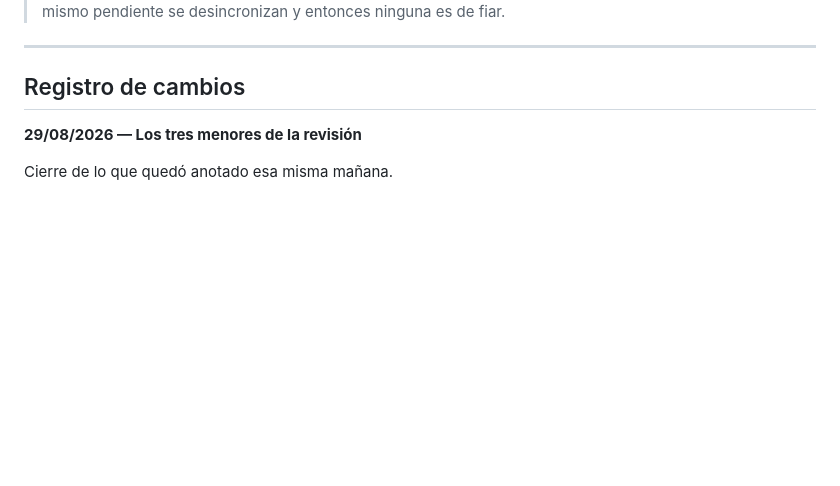
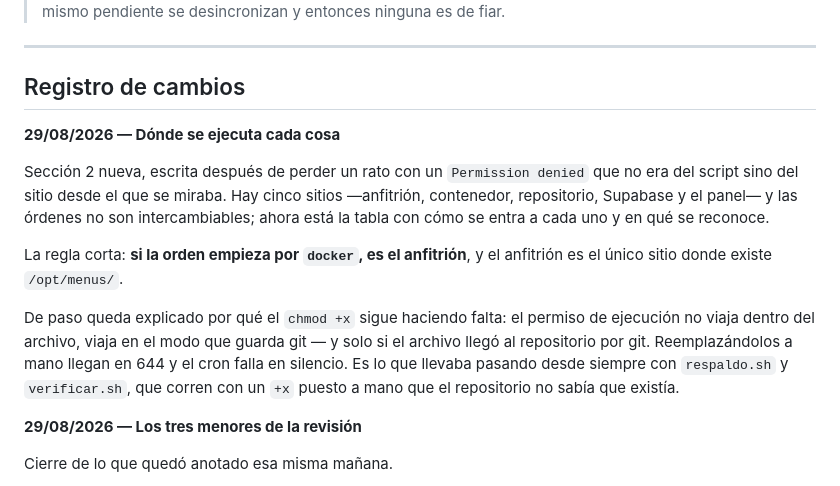
Before and after one commit to jotarodriguezv/adminmenus_restaurantes, a Markdown page: docs/servidor.md, the part around one of its changes. Rendered like a GitHub page; blank space fills up the shorter version.

```diff
--- a/docs/servidor.md
+++ b/docs/servidor.md
@@ -301,6 +336,24 @@ Recogidas por haberlas sufrido:
 ---
 
 ## Registro de cambios
+
+**29/08/2026 — Dónde se ejecuta cada cosa**
+
+Sección 2 nueva, escrita después de perder un rato con un `Permission denied`
+que no era del script sino del sitio desde el que se miraba. Hay cinco sitios
+—anfitrión, contenedor, repositorio, Supabase y el panel— y las órdenes no son
+intercambiables; ahora está la tabla con cómo se entra a cada uno y en qué se
+reconoce.
+
+La regla corta: **si la orden empieza por `docker`, es el anfitrión**, y el
+anfitrión es el único sitio donde existe `/opt/menus/`.
+
+De paso queda explicado por qué el `chmod +x` sigue haciendo falta: el permiso
+de ejecución no viaja dentro del archivo, viaja en el modo que guarda git — y
+solo si el archivo llegó al repositorio por git. Reemplazándolos a mano llegan
+en 644 y el cron falla en silencio. Es lo que llevaba pasando desde siempre con
+`respaldo.sh` y `verificar.sh`, que corren con un `+x` puesto a mano que el
+repositorio no sabía que existía.
 
 **29/08/2026 — Los tres menores de la revisión**
 
```
Also changed, not shown: other parts of docs/servidor.md (+36 -1 lines).
